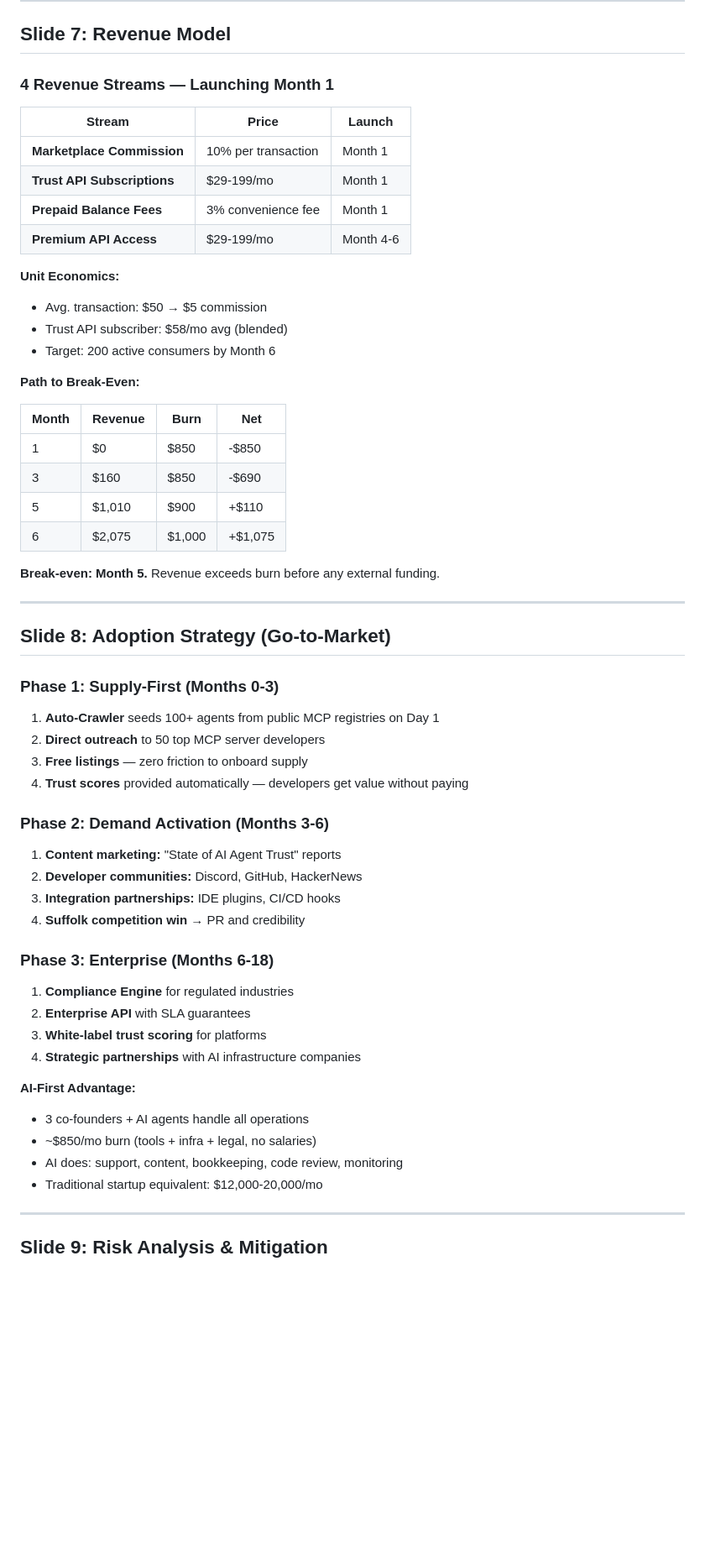
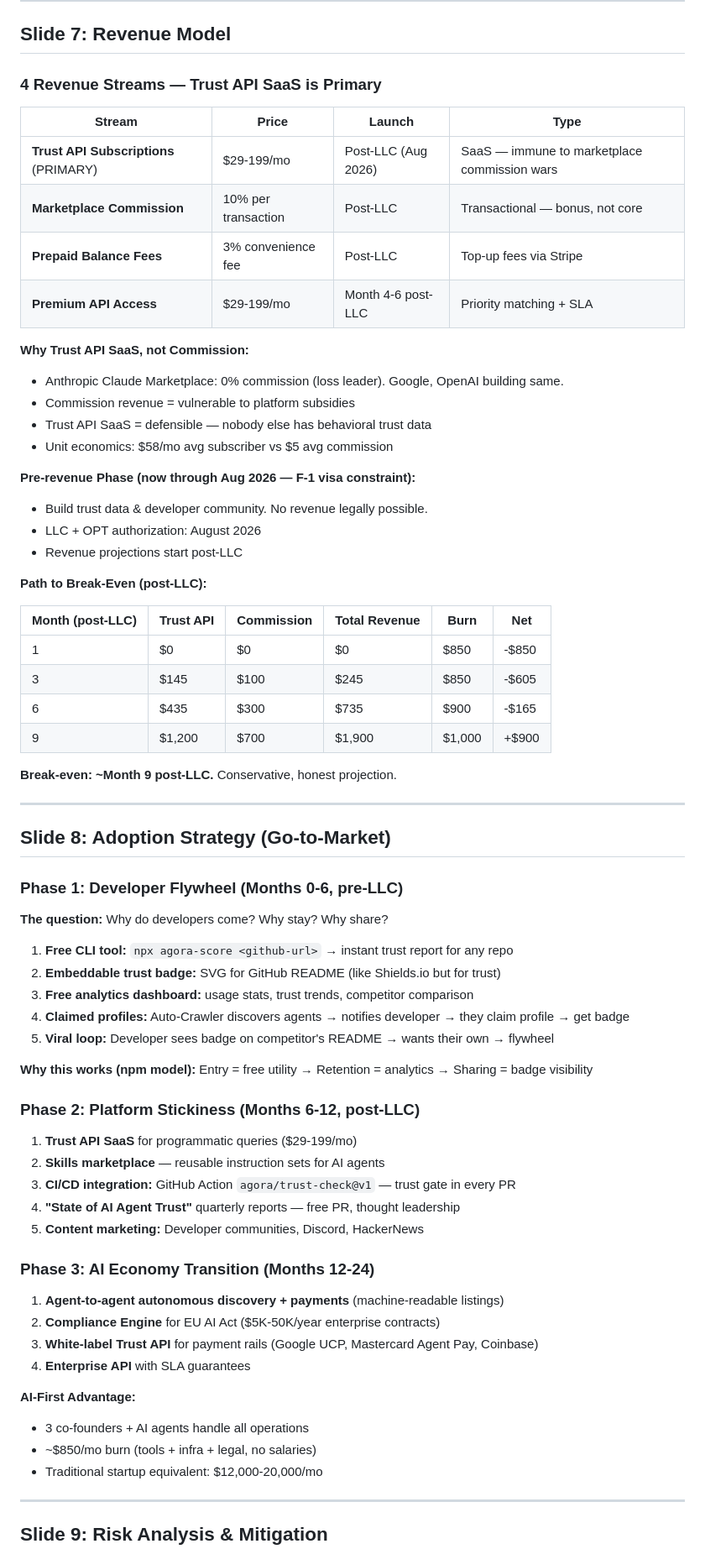
Before and after one commit to Fredess74/AGORA-MVP, a Markdown page: docs/mvp/PITCH_DECK_v6.md, the part around one of its changes. Shown at 84% size. GitHub-like rendering; blank space fills up the shorter version.

```diff
--- a/docs/mvp/PITCH_DECK_v6.md
+++ b/docs/mvp/PITCH_DECK_v6.md
@@ -152,60 +155,71 @@ Three integrated components that work together:
 
 ## Slide 7: Revenue Model
 
-### 4 Revenue Streams — Launching Month 1
+### 4 Revenue Streams — Trust API SaaS is Primary
 
-| Stream | Price | Launch |
-|--------|-------|--------|
-| **Marketplace Commission** | 10% per transaction | Month 1 |
-| **Trust API Subscriptions** | $29-199/mo | Month 1 |
-| **Prepaid Balance Fees** | 3% convenience fee | Month 1 |
-| **Premium API Access** | $29-199/mo | Month 4-6 |
+| Stream | Price | Launch | Type |
+|--------|-------|--------|------|
+| **Trust API Subscriptions** (PRIMARY) | $29-199/mo | Post-LLC (Aug 2026) | SaaS — immune to marketplace commission wars |
+| **Marketplace Commission** | 10% per transaction | Post-LLC | Transactional — bonus, not core |
+| **Prepaid Balance Fees** | 3% convenience fee | Post-LLC | Top-up fees via Stripe |
+| **Premium API Access** | $29-199/mo | Month 4-6 post-LLC | Priority matching + SLA |
 
-**Unit Economics:**
-- Avg. transaction: $50 → $5 commission
-- Trust API subscriber: $58/mo avg (blended)
-- Target: 200 active consumers by Month 6
+**Why Trust API SaaS, not Commission:**
+- Anthropic Claude Marketplace: 0% commission (loss leader). Google, OpenAI building same.
+- Commission revenue = vulnerable to platform subsidies
+- Trust API SaaS = defensible — nobody else has behavioral trust data
+- Unit economics: $58/mo avg subscriber vs $5 avg commission
 
-**Path to Break-Even:**
+**Pre-revenue Phase (now through Aug 2026 — F-1 visa constraint):**
+- Build trust data & developer community. No revenue legally possible.
+- LLC + OPT authorization: August 2026
+- Revenue projections start post-LLC
 
-| Month | Revenue | Burn | Net |
-|-------|---------|------|-----|
-| 1 | $0 | $850 | -$850 |
-| 3 | $160 | $850 | -$690 |
-| 5 | $1,010 | $900 | +$110 |
-| 6 | $2,075 | $1,000 | +$1,075 |
+**Path to Break-Even (post-LLC):**
 
-**Break-even: Month 5.** Revenue exceeds burn before any external funding.
+| Month (post-LLC) | Trust API | Commission | Total Revenue | Burn | Net |
+|-------|---------|------|------|------|-----|
+| 1 | $0 | $0 | $0 | $850 | -$850 |
+| 3 | $145 | $100 | $245 | $850 | -$605 |
+| 6 | $435 | $300 | $735 | $900 | -$165 |
+| 9 | $1,200 | $700 | $1,900 | $1,000 | +$900 |
+
+**Break-even: ~Month 9 post-LLC.** Conservative, honest projection.
 
 ---
 
 ## Slide 8: Adoption Strategy (Go-to-Market)
 
-### Phase 1: Supply-First (Months 0-3)
+### Phase 1: Developer Flywheel (Months 0-6, pre-LLC)
 
-1. **Auto-Crawler** seeds 100+ agents from public MCP registries on Day 1
-2. **Direct outreach** to 50 top MCP server developers
-3. **Free listings** — zero friction to onboard supply
-4. **Trust scores** provided automatically — developers get value without paying
+**The question:** Why do developers come? Why stay? Why share?
 
-### Phase 2: Demand Activation (Months 3-6)
+1. **Free CLI tool:** `npx agora-score <github-url>` → instant trust report for any repo
+2. **Embeddable trust badge:** SVG for GitHub README (like Shields.io but for trust)
+3. **Free analytics dashboard:** usage stats, trust trends, competitor comparison
+4. **Claimed profiles:** Auto-Crawler discovers agents → notifies developer → they claim profile → get badge
+5. **Viral loop:** Developer sees badge on competitor's README → wants their own → flywheel
 
-1. **Content marketing:** "State of AI Agent Trust" reports
-2. **Developer communities:** Discord, GitHub, HackerNews
-3. **Integration partnerships:** IDE plugins, CI/CD hooks
-4. **Suffolk competition win** → PR and credibility
+**Why this works (npm model):** Entry = free utility → Retention = analytics → Sharing = badge visibility
 
-### Phase 3: Enterprise (Months 6-18)
+### Phase 2: Platform Stickiness (Months 6-12, post-LLC)
 
-1. **Compliance Engine** for regulated industries
-2. **Enterprise API** with SLA guarantees
-3. **White-label trust scoring** for platforms
-4. **Strategic partnerships** with AI infrastructure companies
+1. **Trust API SaaS** for programmatic queries ($29-199/mo)
+2. **Skills marketplace** — reusable instruction sets for AI agents
+3. **CI/CD integration:** GitHub Action `agora/trust-check@v1` — trust gate in every PR
+4. **"State of AI Agent Trust"** quarterly reports — free PR, thought leadership
+5. **Content marketing:** Developer communities, Discord, HackerNews
+
+### Phase 3: AI Economy Transition (Months 12-24)
+
+1. **Agent-to-agent autonomous discovery + payments** (machine-readable listings)
+2. **Compliance Engine** for EU AI Act ($5K-50K/year enterprise contracts)
+3. **White-label Trust API** for payment rails (Google UCP, Mastercard Agent Pay, Coinbase)
+4. **Enterprise API** with SLA guarantees
 
 **AI-First Advantage:**
 - 3 co-founders + AI agents handle all operations
 - ~$850/mo burn (tools + infra + legal, no salaries)
-- AI does: support, content, bookkeeping, code review, monitoring
 - Traditional startup equivalent: $12,000-20,000/mo
 
 ---
```
Also changed, not shown: other parts of docs/mvp/PITCH_DECK_v6.md (+29 -23 lines), docs/08_FINANCIAL_PROJECTIONS.md (+58 -41 lines), docs/GAMMA_PROMPT_V6_FINAL.md (+51 -46 lines).
